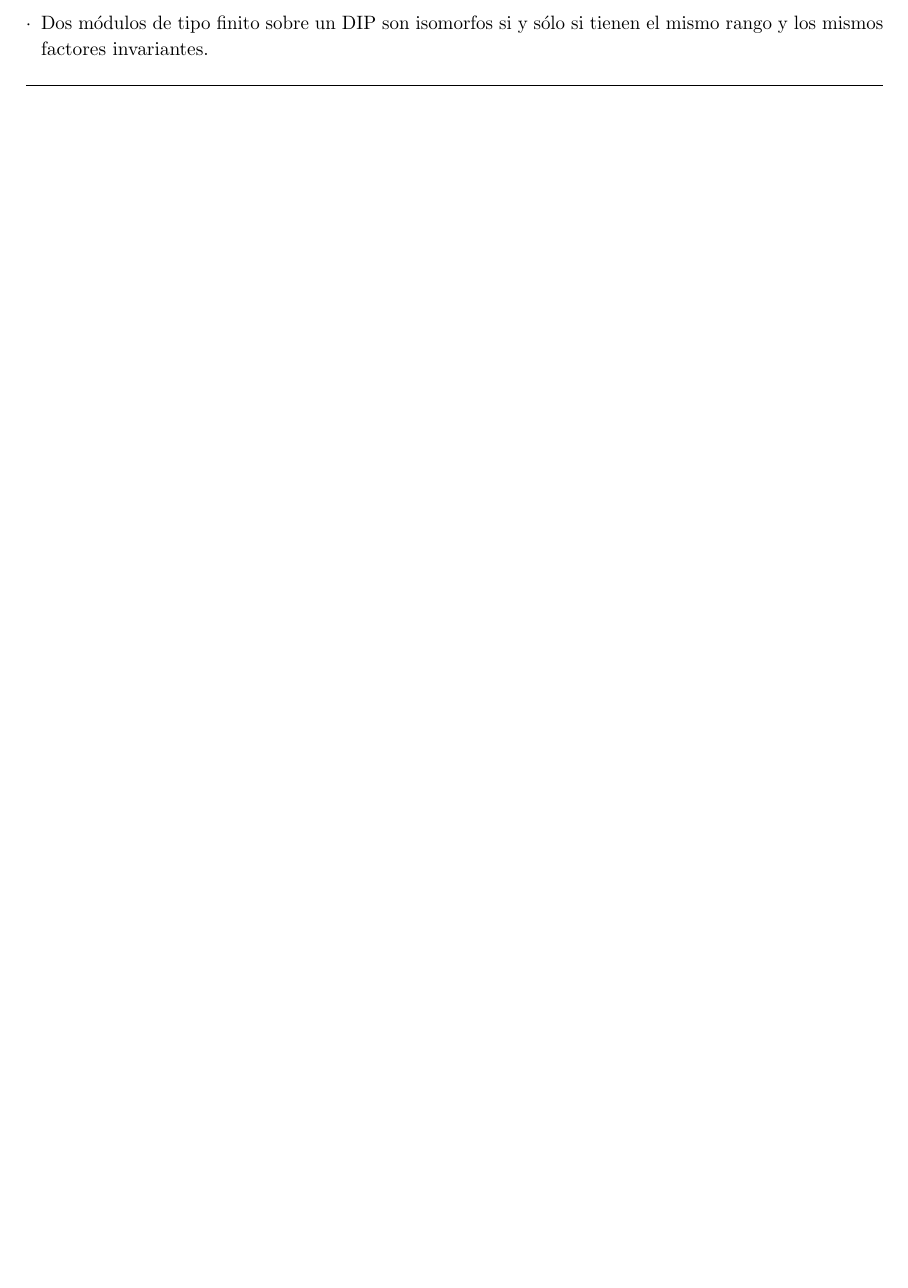
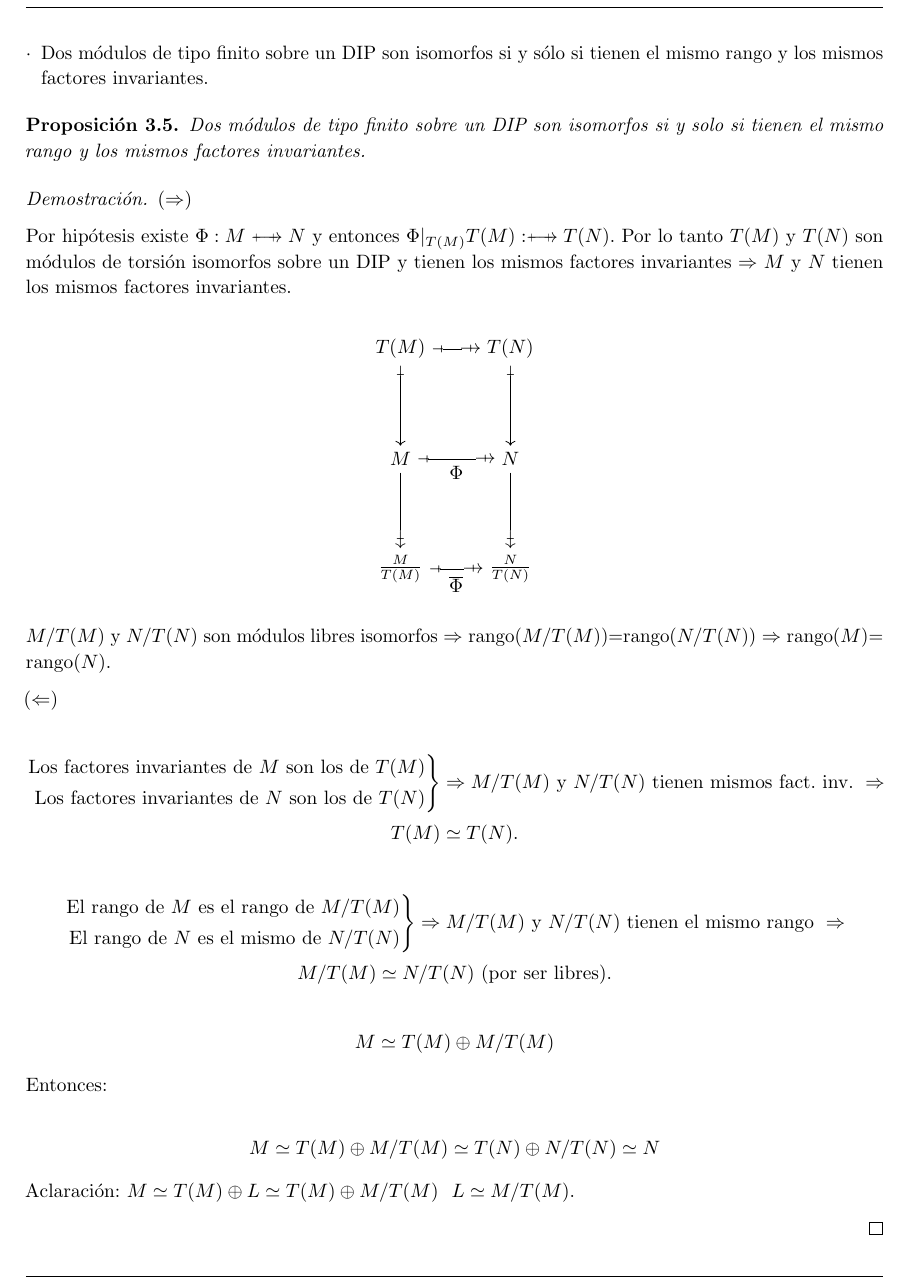
Before and after one commit to manudroid19/ApuntesEstructuras, a LaTeX document (tema4.tex): part of page 20 of 20 before the commit and part of page 21 of 21 after it, cut so that both start at the same text, the shorter picture padded with empty space. Compiled offline with pdfLaTeX.

Commit message:
clase 11-12

```diff
--- a/tema4.tex
+++ b/tema4.tex
@@ -1057,4 +1057,57 @@
 		\item Dos módulos de tipo finito sobre un DIP son isomorfos si y sólo si tienen el mismo rango y los mismos factores invariantes.
 		\item Dos módulos de tipo finito sobre un DIP son isomorfos si y sólo si tienen el mismo rango y los mismos factores invariantes.
 	\end{enumerate}
+
+	\begin{proposition}
+		Dos módulos de tipo finito sobre un DIP son isomorfos si y solo si tienen el mismo rango y los mismos factores invariantes.
+	\end{proposition}
+
+	\begin{proof}
+		$(\Rightarrow)$
+
+		Por hipótesis existe $\Phi:M\flechaBiyectiva N$ y entonces $\Phi|_{T(M)}T(M):\flechaBiyectiva T(N)$. Por lo tanto $T(M)$ y $T(N)$ son módulos de torsión isomorfos sobre un DIP y tienen los mismos factores invariantes $\Rightarrow$ $M$ y $N$ tienen los mismos factores invariantes.
+
+		\[ \begin{tikzpicture}
+
+		\node (TM) {$T(M)$};
+		\node (TN) [right of=n1] {$T(N)$};
+		\node (M) [below of=n1] {$M$};
+		\node (N) [right of=D] {$N$};
+		\node (MTM) [below of=D] {$\frac{M}{T(M)}$};
+		\node (NTN) [right of=D1] {$\frac{N}{T(N)}$};
+		\draw[inyec-sobre] (TM) to node [swap] {} (TN);
+		\draw[inyec->] (TM) to node [swap] {} (M);
+		\draw[inyec->] (TN) to node [swap] {} (N);
+		\draw[inyec-sobre] (M) to node [swap] {$ \Phi $} (N);
+		\draw[-sobre] (M) to node [swap] {} (MTM);
+		\draw[-sobre] (N) to node [swap] {} (NTN);
+		\draw[inyec-sobre] (MTM) to node [swap] {$ \overline{\Phi} $} (NTN);
+		\end{tikzpicture} \]
+
+		$M/T(M)$ y $N/T(N)$ son módulos libres isomorfos $\Rightarrow$ rango($M/T(M)$)=rango($N/T(N)$) $\Rightarrow$ rango($M$)= rango($N$).
+
+		$(\Leftarrow)$
+
+		\[ \begin{rcases}
+			\text{Los factores invariantes de $M$ son los de $T(M)$} \\
+			\text{Los factores invariantes de $N$ son los de $T(N)$}
+		\end{rcases} \Rightarrow M/T(M) \text{ y } N/T(N) \text{ tienen mismos fact. inv. } \Rightarrow\]
+		\[T(M)\simeq T(N).\]
+
+		\[ \begin{rcases}
+			\text{El rango de $M$ es el rango de  $M/T(M)$} \\
+			\text{El rango de $N$ es el mismo de $N/T(N)$}
+		\end{rcases} \Rightarrow M/T(M) \text{ y } N/T(N) \text{ tienen el mismo rango } \Rightarrow\]
+		\[M/T(M)\simeq N/T(N) \text{ (por ser libres)}.\]
+
+		\[M\simeq T(M)\oplus M/T(M)\]
+
+		Entonces:
+
+		\[ M\simeq T(M)\oplus M/T(M) \simeq T(N)\oplus N/T(N) \simeq N\]
+
+		Aclaración: $M\simeq T(M)\oplus L \simeq T(M)\oplus M/T(M) \ \ L\simeq M/T(M)$.
+
+
+	\end{proof}
 \end{document}
```
